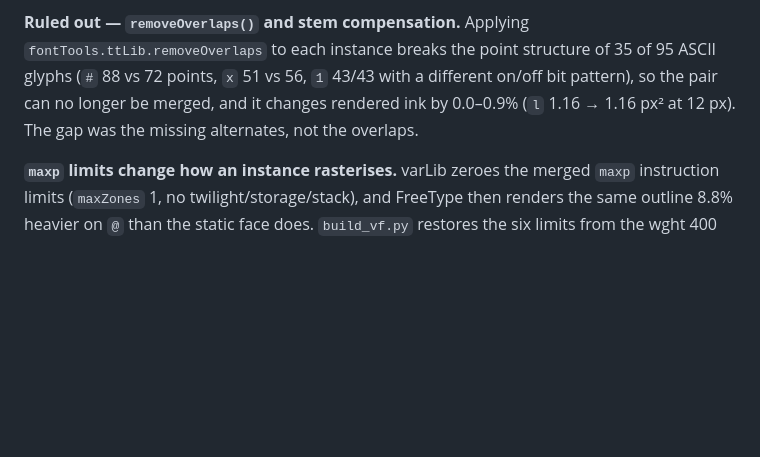
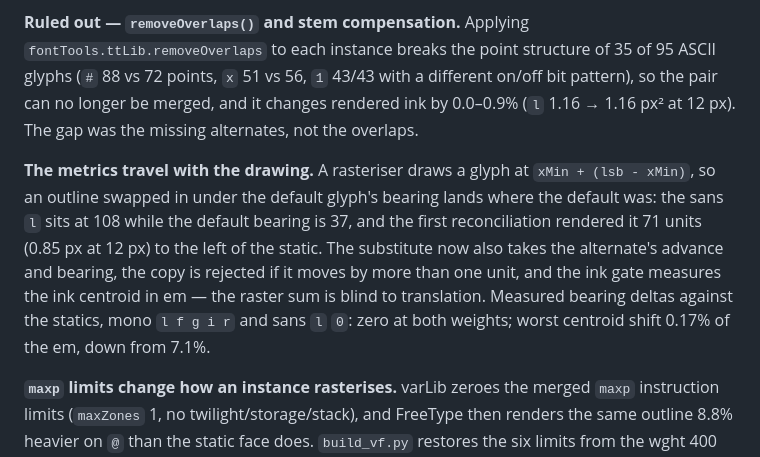
Before and after one commit to gjuoun/qublack, a Markdown page: reference/VF.md, the part around the change. GitHub-like rendering; blank space fills up the shorter version.

Commit message:
docs(vf): record the bearing fix and the centroid gate

```diff
--- a/reference/VF.md
+++ b/reference/VF.md
@@ -73,6 +73,15 @@ glyphs (`#` 88 vs 72 points, `x` 51 vs 56, `1` 43/43 with a different on/off bit
 pair can no longer be merged, and it changes rendered ink by 0.0–0.9% (`l` 1.16 → 1.16 px² at
 12 px). The gap was the missing alternates, not the overlaps.
 
+**The metrics travel with the drawing.** A rasteriser draws a glyph at `xMin + (lsb - xMin)`, so an
+outline swapped in under the default glyph's bearing lands where the default was: the sans `l` sits
+at 108 while the default bearing is 37, and the first reconciliation rendered it 71 units (0.85 px
+at 12 px) to the left of the static. The substitute now also takes the alternate's advance and
+bearing, the copy is rejected if it moves by more than one unit, and the ink gate measures the ink
+centroid in em — the raster sum is blind to translation. Measured bearing deltas against the
+statics, mono `l f g i r` and sans `l` `0`: zero at both weights; worst centroid shift 0.17% of the
+em, down from 7.1%.
+
 **`maxp` limits change how an instance rasterises.** varLib zeroes the merged `maxp` instruction
 limits (`maxZones` 1, no twilight/storage/stack), and FreeType then renders the same outline 8.8%
 heavier on `@` than the static face does. `build_vf.py` restores the six limits from the wght 400
```
